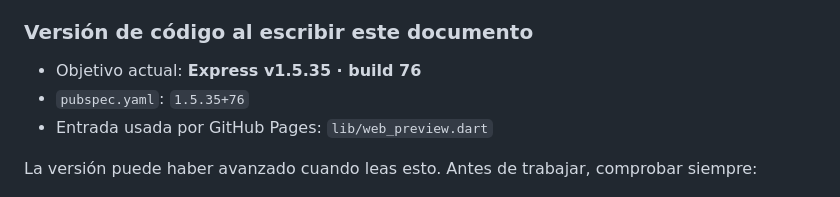
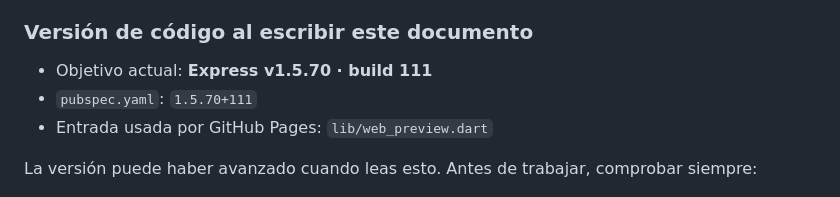
Before and after one commit to jorge2610g/Expressdelivery, a Markdown page: docs/START_HERE_EXPRESS.md, the part around one of its changes. Drawn GitHub-style.

Commit message:
docs: refresh Express handoff version

```diff
--- a/docs/START_HERE_EXPRESS.md
+++ b/docs/START_HERE_EXPRESS.md
@@ -35,8 +35,8 @@
 
 ### Versión de código al escribir este documento
 
-- Objetivo actual: **Express v1.5.35 · build 76**
-- `pubspec.yaml`: `1.5.35+76`
+- Objetivo actual: **Express v1.5.70 · build 111**
+- `pubspec.yaml`: `1.5.70+111`
 - Entrada usada por GitHub Pages: `lib/web_preview.dart`
 
 La versión puede haber avanzado cuando leas esto. Antes de trabajar, comprobar siempre:
```
Also changed, not shown: other parts of docs/START_HERE_EXPRESS.md (+1 -1 lines).
